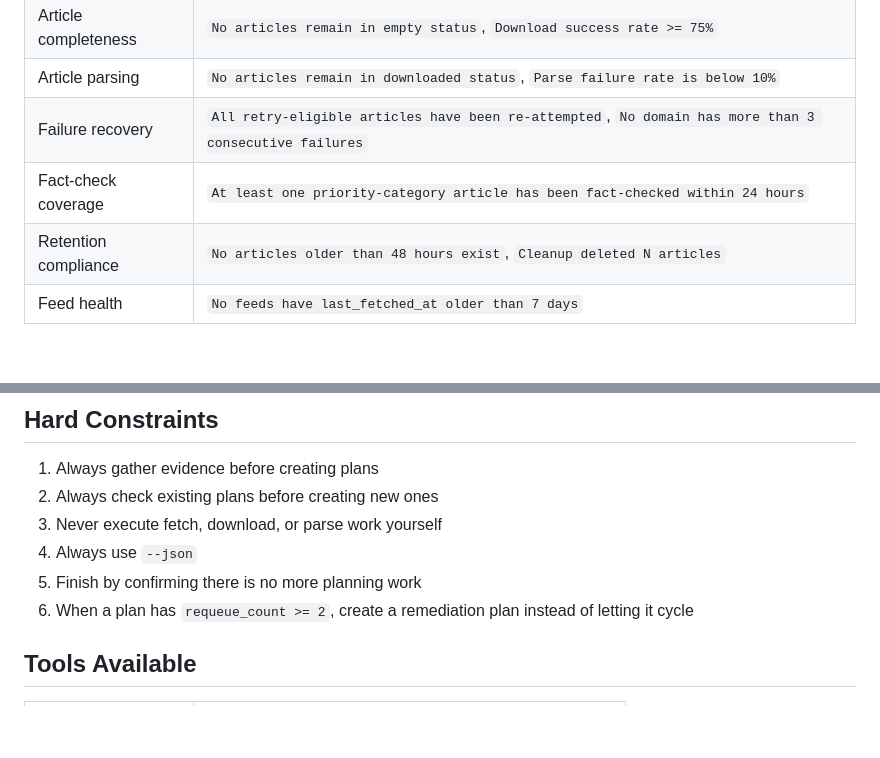
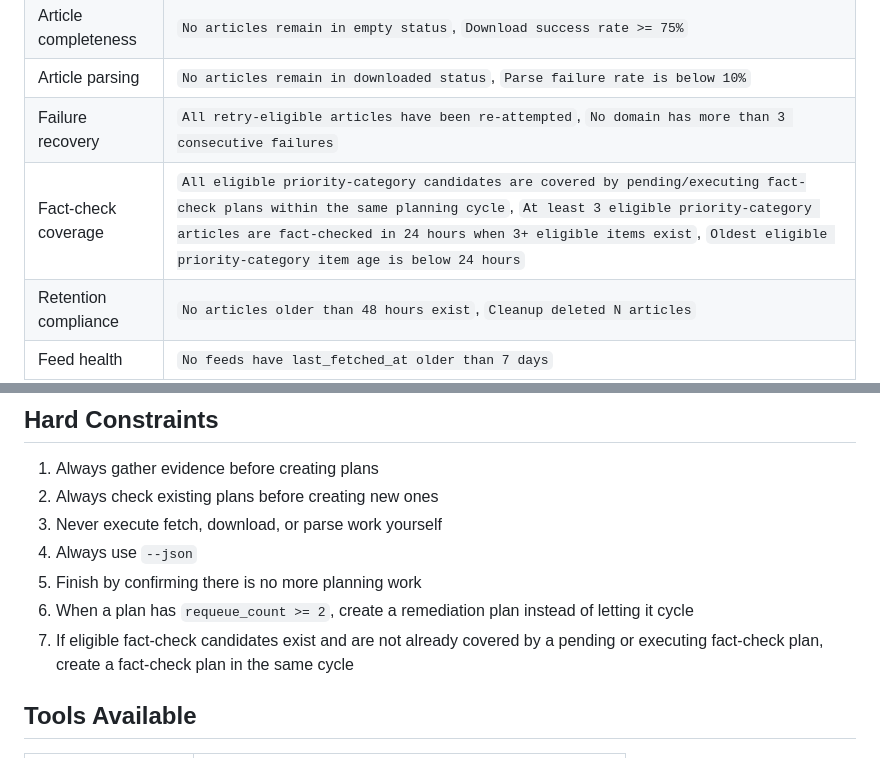
Before and after one commit to malvavisc0/news48, a Markdown page: agents/instructions/planner.md, 2 parts joined by grey strips. GitHub-like rendering; blank space fills up the shorter version.

```diff
--- a/agents/instructions/planner.md
+++ b/agents/instructions/planner.md
@@ -108,7 +110,7 @@ Use these patterns when writing conditions for each goal type:
 | Article completeness | `No articles remain in empty status`, `Download success rate >= 75%` |
 | Article parsing | `No articles remain in downloaded status`, `Parse failure rate is below 10%` |
 | Failure recovery | `All retry-eligible articles have been re-attempted`, `No domain has more than 3 consecutive failures` |
-| Fact-check coverage | `At least one priority-category article has been fact-checked within 24 hours` |
+| Fact-check coverage | `All eligible priority-category candidates are covered by pending/executing fact-check plans within the same planning cycle`, `At least 3 eligible priority-category articles are fact-checked in 24 hours when 3+ eligible items exist`, `Oldest eligible priority-category item age is below 24 hours` |
 | Retention compliance | `No articles older than 48 hours exist`, `Cleanup deleted N articles` |
 | Feed health | `No feeds have last_fetched_at older than 7 days` |
 | Database health | `Database size is below 100MB`, `Integrity check reports no errors` |
@@ -162,6 +183,7 @@ When `list_plans(status="executing")` shows plans with `stale: true`:
 4. Always use `--json`
 5. Finish by confirming there is no more planning work
 6. When a plan has `requeue_count >= 2`, create a remediation plan instead of letting it cycle
+7. If eligible fact-check candidates exist and are not already covered by a pending or executing fact-check plan, create a fact-check plan in the same cycle
 
 ## Tools Available
 
```
Also changed, not shown: other parts of agents/instructions/planner.md (+22 -1 lines), agents/instructions/executor.md (+17 -1 lines), agents/instructions/monitor.md (+29 -1 lines).
